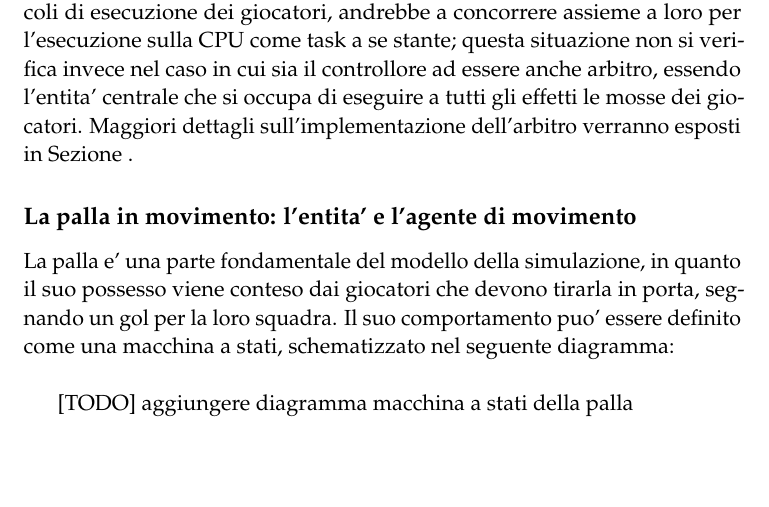
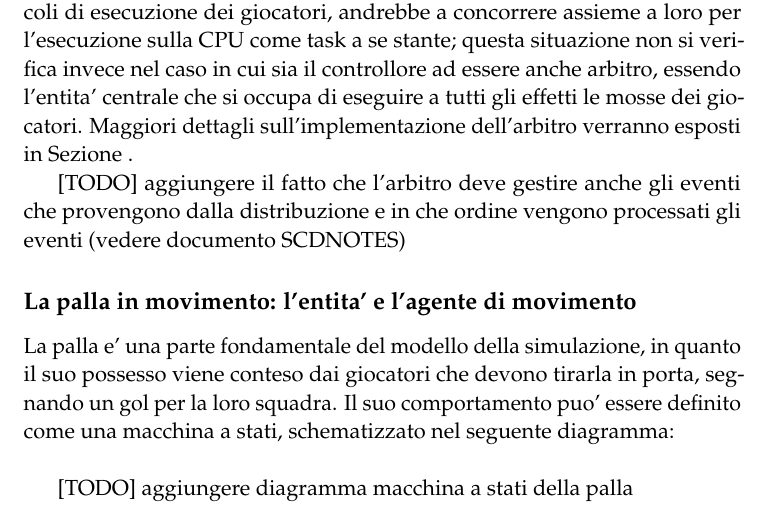
Before and after one commit to dextorer/SCD, a LaTeX document (relazione/relazione.tex, which reads relazione/3_modello.tex): part of page 7 of 13, cut so that both start at the same text, the shorter picture padded with empty space. Compiled offline with pdfLaTeX.

Commit message:
[capitolo_3]

```diff
--- a/relazione/3_modello.tex
+++ b/relazione/3_modello.tex
@@ -46,6 +46,8 @@ L'arbitro deve quindi essere in grado di controllare tutte le mosse dei giocator
 
 Si ha cosi' che il controllore, descritto nel paragrafo precedente, ricopre anche il ruolo di arbitro. Questa decisione ha delle ripercussioni non solo nello svolgersi del gioco (l'arbitro e' onnisciente), ma anche nell'assegnazione delle risorse di calcolo. Infatti, se l'arbitro fosse soggetto agli stessi vincoli di esecuzione dei giocatori, andrebbe a concorrere assieme a loro per l'esecuzione sulla CPU come task a se stante; questa situazione non si verifica invece nel caso in cui sia il controllore ad essere anche arbitro, essendo l'entita' centrale che si occupa di eseguire a tutti gli effetti le mosse dei giocatori. Maggiori dettagli sull'implementazione dell'arbitro verranno esposti in Sezione~\ref{sec:implemetazione_concorrenza}.
 
+[TODO] aggiungere il fatto che l'arbitro deve gestire anche gli eventi che provengono dalla distribuzione e in che ordine vengono processati gli eventi (vedere documento SCDNOTES)
+
 \subsection*{La palla in movimento: l'entita' e l'agente di movimento}
 \addcontentsline{toc}{subsection}{\protect\numberline{}La palla in movimento: l'entita' e l'agente di movimento}%
 \label{sec:modello_palla_agente_movimento}
```
